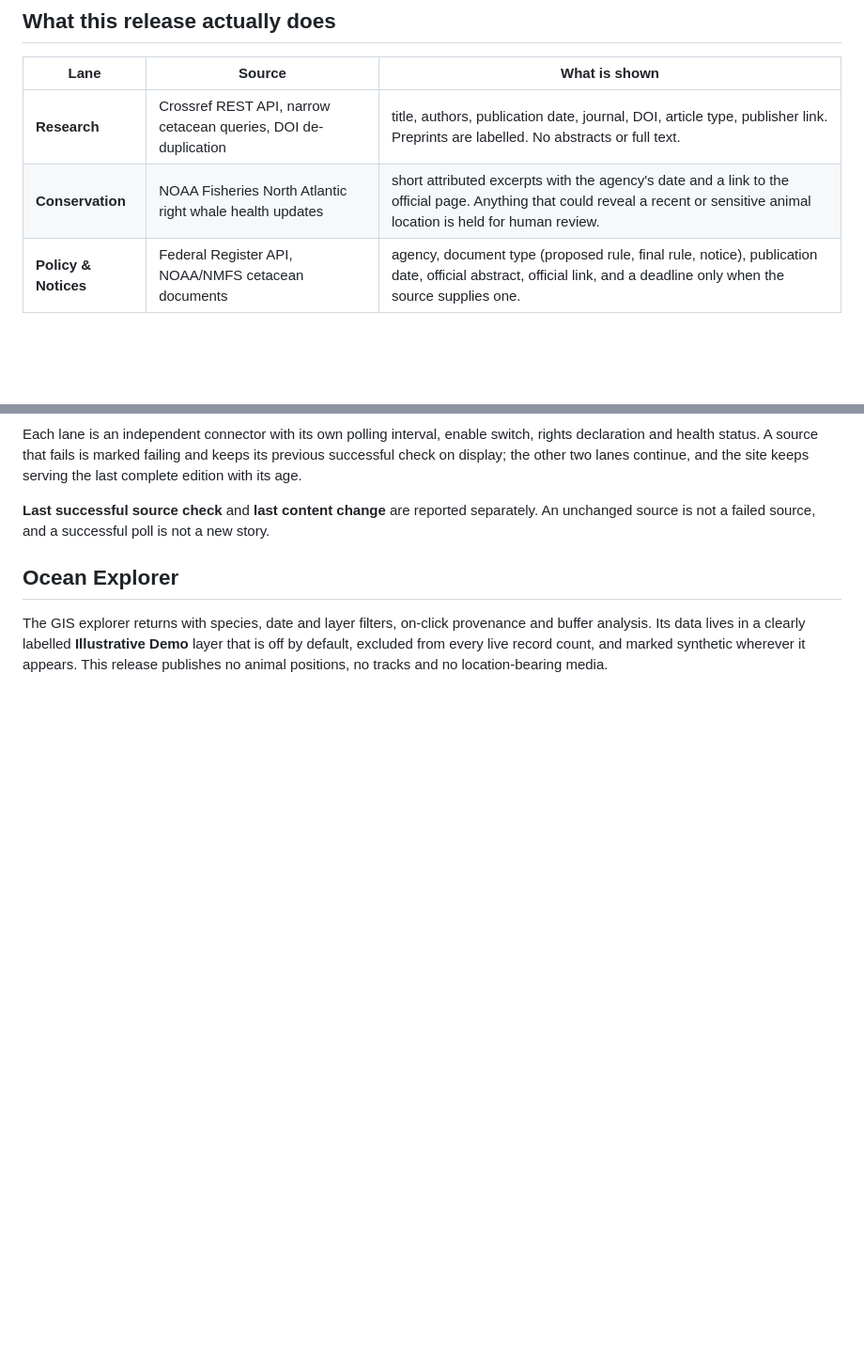
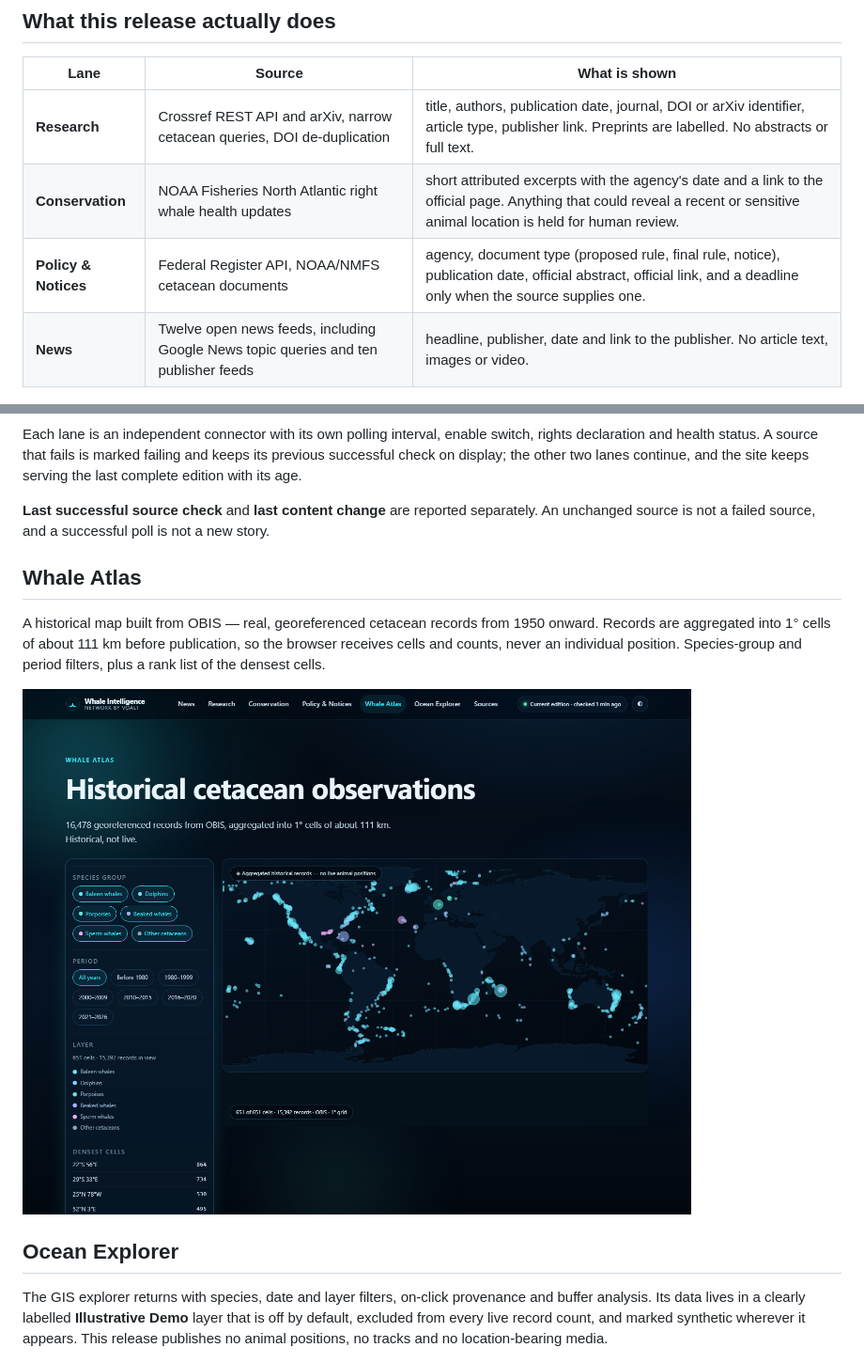
Before and after one commit to DanUrtnowski/Whale-Intelligence-Network, a Markdown page: README.md, 2 parts joined by grey strips. Shown at 94% size. GitHub-like rendering; pictures changed too: images/win-atlas.png (added); blank space fills up the shorter version.

```diff
--- a/README.md
+++ b/README.md
@@ -19,9 +19,10 @@ privately; no source code is published here.
 
 | Lane | Source | What is shown |
 |---|---|---|
-| **Research** | Crossref REST API, narrow cetacean queries, DOI de-duplication | title, authors, publication date, journal, DOI, article type, publisher link. Preprints are labelled. No abstracts or full text. |
+| **Research** | Crossref REST API and arXiv, narrow cetacean queries, DOI de-duplication | title, authors, publication date, journal, DOI or arXiv identifier, article type, publisher link. Preprints are labelled. No abstracts or full text. |
 | **Conservation** | NOAA Fisheries North Atlantic right whale health updates | short attributed excerpts with the agency's date and a link to the official page. Anything that could reveal a recent or sensitive animal location is held for human review. |
 | **Policy & Notices** | Federal Register API, NOAA/NMFS cetacean documents | agency, document type (proposed rule, final rule, notice), publication date, official abstract, official link, and a deadline only when the source supplies one. |
+| **News** | Twelve open news feeds, including Google News topic queries and ten publisher feeds | headline, publisher, date and link to the publisher. No article text, images or video. |
 
 ![Three lanes](images/win-streams.png)
 
@@ -32,6 +33,15 @@ keeps serving the last complete edition with its age.
 
 **Last successful source check** and **last content change** are reported separately.
 An unchanged source is not a failed source, and a successful poll is not a new story.
+
+## Whale Atlas
+
+A historical map built from OBIS — real, georeferenced cetacean records from 1950 onward.
+Records are aggregated into 1° cells of about 111 km before publication, so the browser
+receives cells and counts, never an individual position. Species-group and period filters,
+plus a rank list of the densest cells.
+
+![Whale Atlas](images/win-atlas.png)
 
 ## Ocean Explorer
 
```
Also changed, not shown: CHANGELOG.md (+12 -0 lines).
